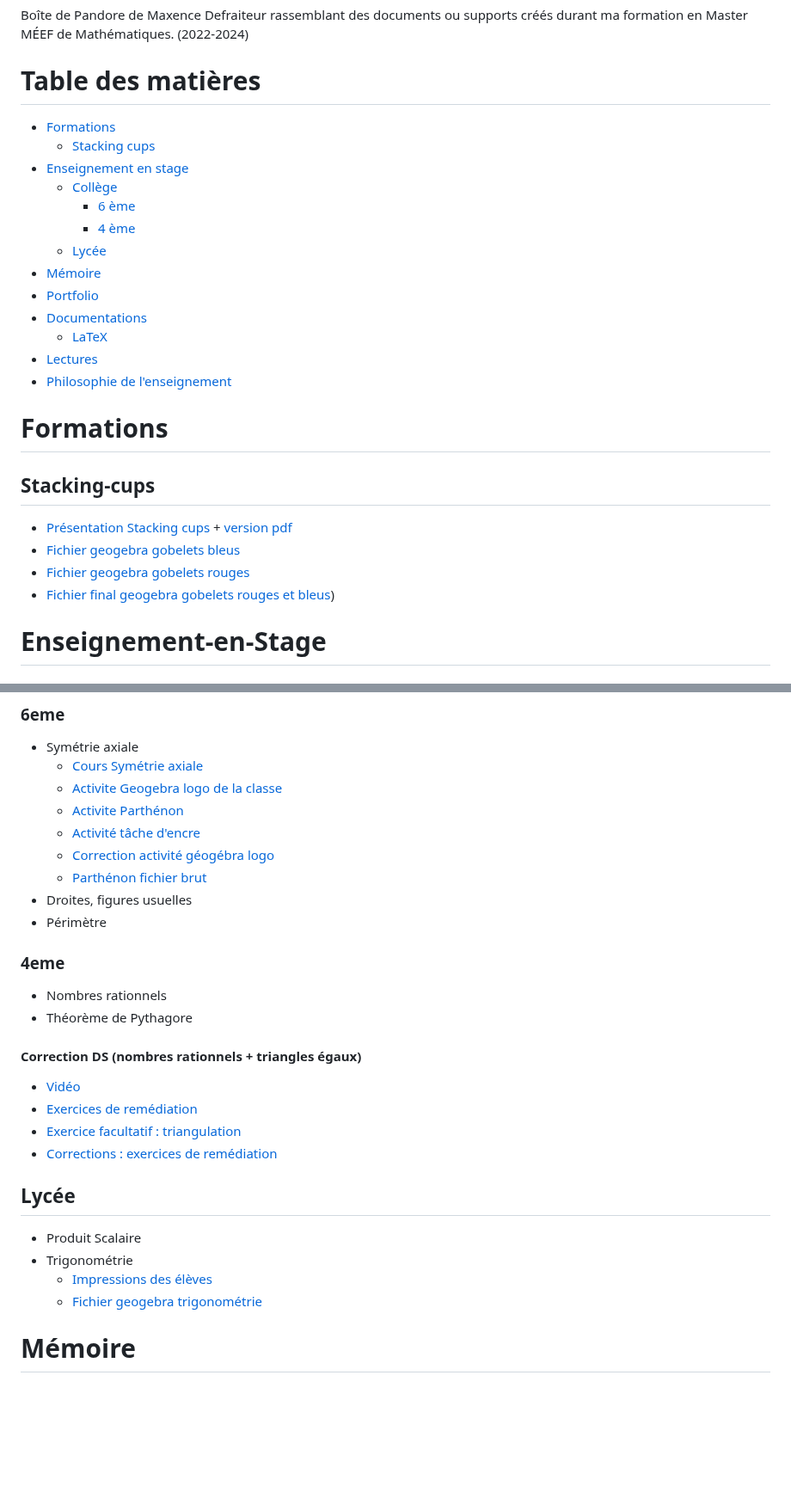
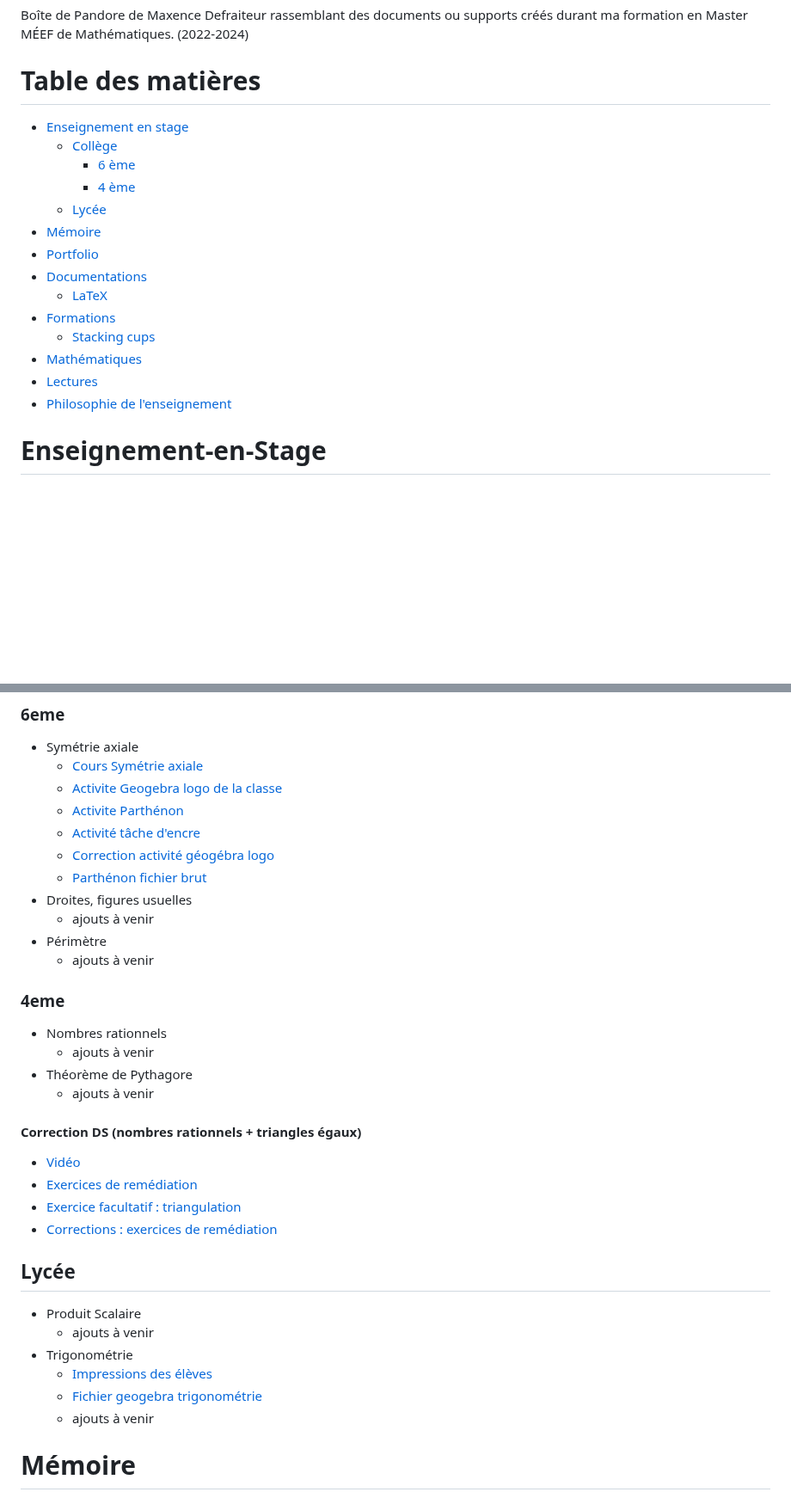
Before and after one commit to MaxenceDefraiteur/MASTER-MEEF, a Markdown page: README.md, 2 parts joined by grey strips. Shown at 86% size. GitHub-like rendering; blank space fills up the shorter version.

```diff
--- a/README.md
+++ b/README.md
@@ -2,8 +2,6 @@
 Boîte de Pandore de Maxence Defraiteur rassemblant des documents ou supports créés durant ma formation en Master MÉEF de Mathématiques. (2022-2024)
 
 # Table des matières
-* [Formations](#formations)
-  * [Stacking cups](#stacking-cups)
 * [Enseignement en stage](#enseignement-en-stage)
   * [Collège](#collège)
     * [6 ème](#6eme)
@@ -13,15 +11,13 @@ Boîte de Pandore de Maxence Defraiteur rassemblant des documents ou supports cr
 * [Portfolio](#portfolio)
 * [Documentations](#documentations)
   * [LaTeX](#latex)
+* [Formations](#formations)
+  * [Stacking cups](#stacking-cups)
+* [Mathématiques](#mathématiques)
 * [Lectures](#lectures)
 * [Philosophie de l'enseignement](#philosophie-de-l-enseignement)
 
-# Formations
-## Stacking-cups
-- [Présentation Stacking cups](./Formations/Stacking.Cups/index.html) + [version pdf](./Formations/Stacking.Cups/pdf/stacking.cups.pdf)
-- [Fichier geogebra gobelets bleus](https://www.geogebra.org/m/rnhdexfe)
-- [Fichier geogebra gobelets rouges](https://www.geogebra.org/m/rxdfvqqr)
-- [Fichier final geogebra gobelets rouges et bleus](https://www.geogebra.org/m/uvgf5cak))
+
 
 # Enseignement-en-Stage
 ## Collège
@@ -34,11 +30,15 @@ Boîte de Pandore de Maxence Defraiteur rassemblant des documents ou supports cr
    - [Correction activité géogébra logo](./Enseignement/Stage/College/6eme/Activites/Correction.Activite.Geogebra.Belle.Figure.pdf)
    - [Parthénon fichier brut](./Enseignement/Stage/College/6eme/Activites/parthenon.bis.pdf)
 - Droites, figures usuelles
+   - ajouts à venir
 - Périmètre
+    - ajouts à venir
 
 ### 4eme
 - Nombres rationnels
+   - ajouts à venir
 - Théorème de Pythagore
+   - ajouts à venir
 
 
 #### Correction DS (nombres rationnels + triangles égaux)
@@ -49,9 +49,11 @@ Boîte de Pandore de Maxence Defraiteur rassemblant des documents ou supports cr
 
 ## Lycée
 - Produit Scalaire
+  - ajouts à venir
 - Trigonométrie
   - [Impressions des élèves](./Enseignement/Stage/Lycee/TICE/Premiere/Trigonometrie/Impressions_sur_les_trois_semaines_denseignement_vécues_pendant_les_périodes_de_stage_du_mois_de_novembre_2022_et_mars_2023_au_lycée_Yves_Kernanec._-_all_versions_-_labels_-_2023-03-30-19-41-01.pdf)
   - [Fichier geogebra trigonométrie](./Enseignement/Stage/Lycee/TICE/Premiere/Trigonometrie/trigo.ggb)
+  - ajouts à venir
 
 # Mémoire
 - [MATHRIX](https://maxencedefraiteur.github.io/MATHRIX/) (Activités)
```
Also changed, not shown: other parts of README.md (+4 -0 lines).
